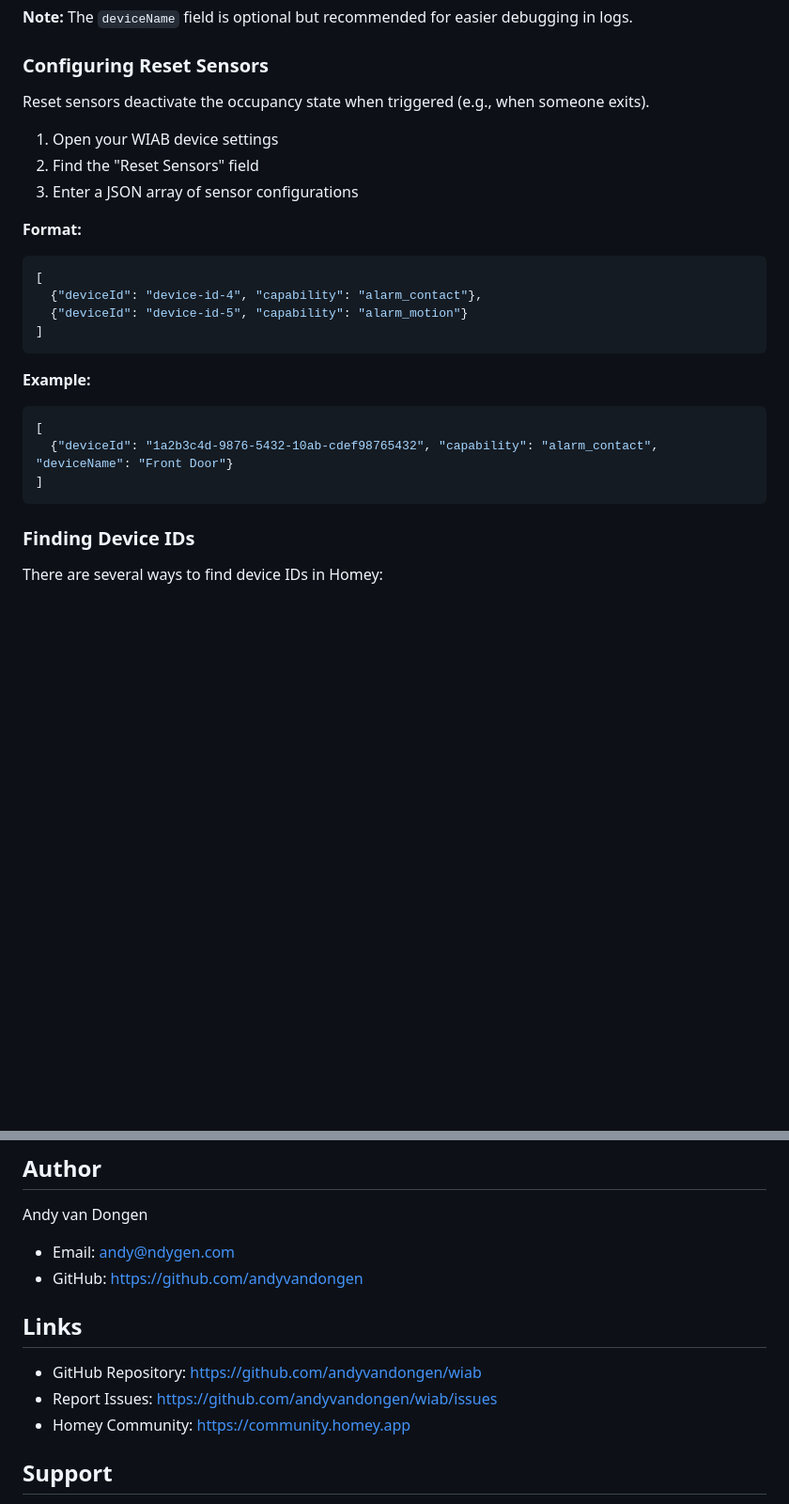
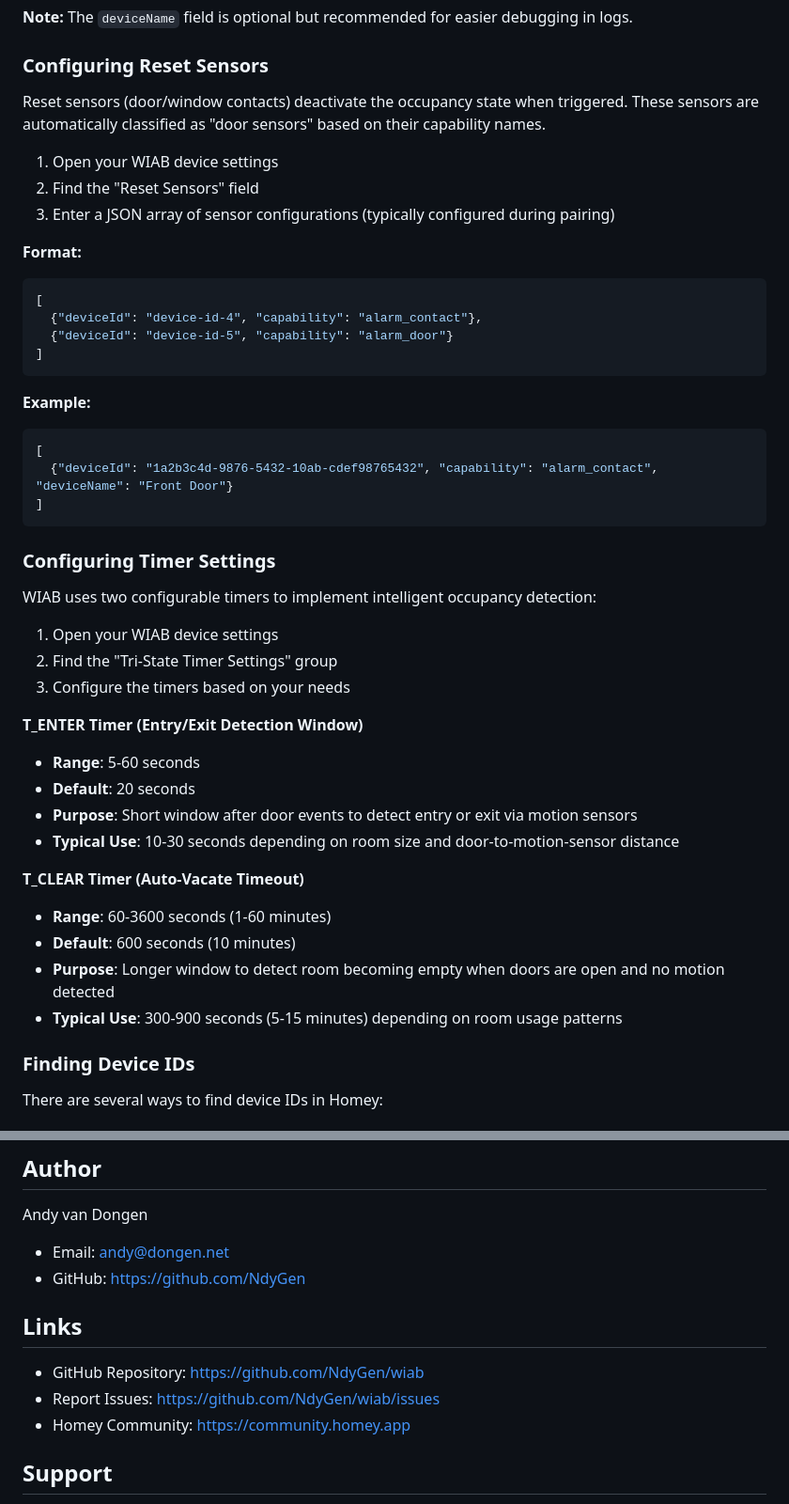
Before and after one commit to NdyGen/wiab, a Markdown page: README.md, 2 parts joined by grey strips. Shown at 94% size. Drawn GitHub-style; blank space fills up the shorter version.

````diff
--- a/README.md
+++ b/README.md
@@ -66,17 +69,17 @@ Trigger sensors activate the occupancy state when they detect activity.
 
 ### Configuring Reset Sensors
 
-Reset sensors deactivate the occupancy state when triggered (e.g., when someone exits).
+Reset sensors (door/window contacts) deactivate the occupancy state when triggered. These sensors are automatically classified as "door sensors" based on their capability names.
 
 1. Open your WIAB device settings
 2. Find the "Reset Sensors" field
-3. Enter a JSON array of sensor configurations
+3. Enter a JSON array of sensor configurations (typically configured during pairing)
 
 **Format:**
 ```json
 [
   {"deviceId": "device-id-4", "capability": "alarm_contact"},
-  {"deviceId": "device-id-5", "capability": "alarm_motion"}
+  {"deviceId": "device-id-5", "capability": "alarm_door"}
 ]
 ```
 
@@ -86,6 +89,26 @@ Reset sensors deactivate the occupancy state when triggered (e.g., when someone
   {"deviceId": "1a2b3c4d-9876-5432-10ab-cdef98765432", "capability": "alarm_contact", "deviceName": "Front Door"}
 ]
 ```
+
+### Configuring Timer Settings
+
+WIAB uses two configurable timers to implement intelligent occupancy detection:
+
+1. Open your WIAB device settings
+2. Find the "Tri-State Timer Settings" group
+3. Configure the timers based on your needs
+
+**T_ENTER Timer (Entry/Exit Detection Window)**
+- **Range**: 5-60 seconds
+- **Default**: 20 seconds
+- **Purpose**: Short window after door events to detect entry or exit via motion sensors
+- **Typical Use**: 10-30 seconds depending on room size and door-to-motion-sensor distance
+
+**T_CLEAR Timer (Auto-Vacate Timeout)**
+- **Range**: 60-3600 seconds (1-60 minutes)
+- **Default**: 600 seconds (10 minutes)
+- **Purpose**: Longer window to detect room becoming empty when doors are open and no motion detected
+- **Typical Use**: 300-900 seconds (5-15 minutes) depending on room usage patterns
 
 ### Finding Device IDs
 
@@ -215,13 +289,13 @@ THE SOFTWARE IS PROVIDED "AS IS", WITHOUT WARRANTY OF ANY KIND, EXPRESS OR IMPLI
 ## Author
 
 Andy van Dongen
-- Email: andy@ndygen.com
-- GitHub: https://github.com/andyvandongen
+- Email: andy@dongen.net
+- GitHub: https://github.com/NdyGen
 
 ## Links
 
-- GitHub Repository: https://github.com/andyvandongen/wiab
-- Report Issues: https://github.com/andyvandongen/wiab/issues
+- GitHub Repository: https://github.com/NdyGen/wiab
+- Report Issues: https://github.com/NdyGen/wiab/issues
 - Homey Community: https://community.homey.app
 
 ## Support
````
Also changed, not shown: other parts of README.md (+88 -30 lines).
